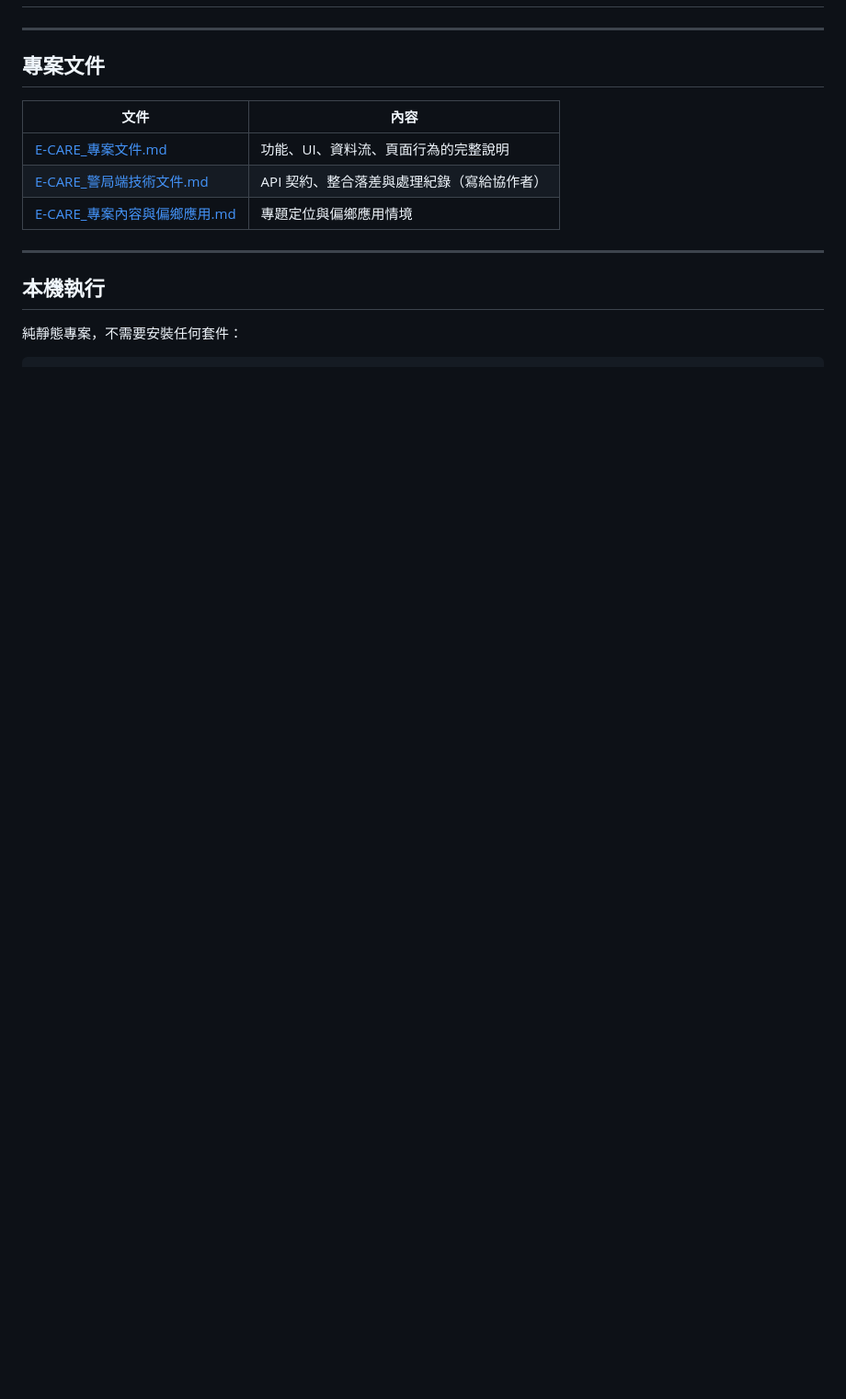
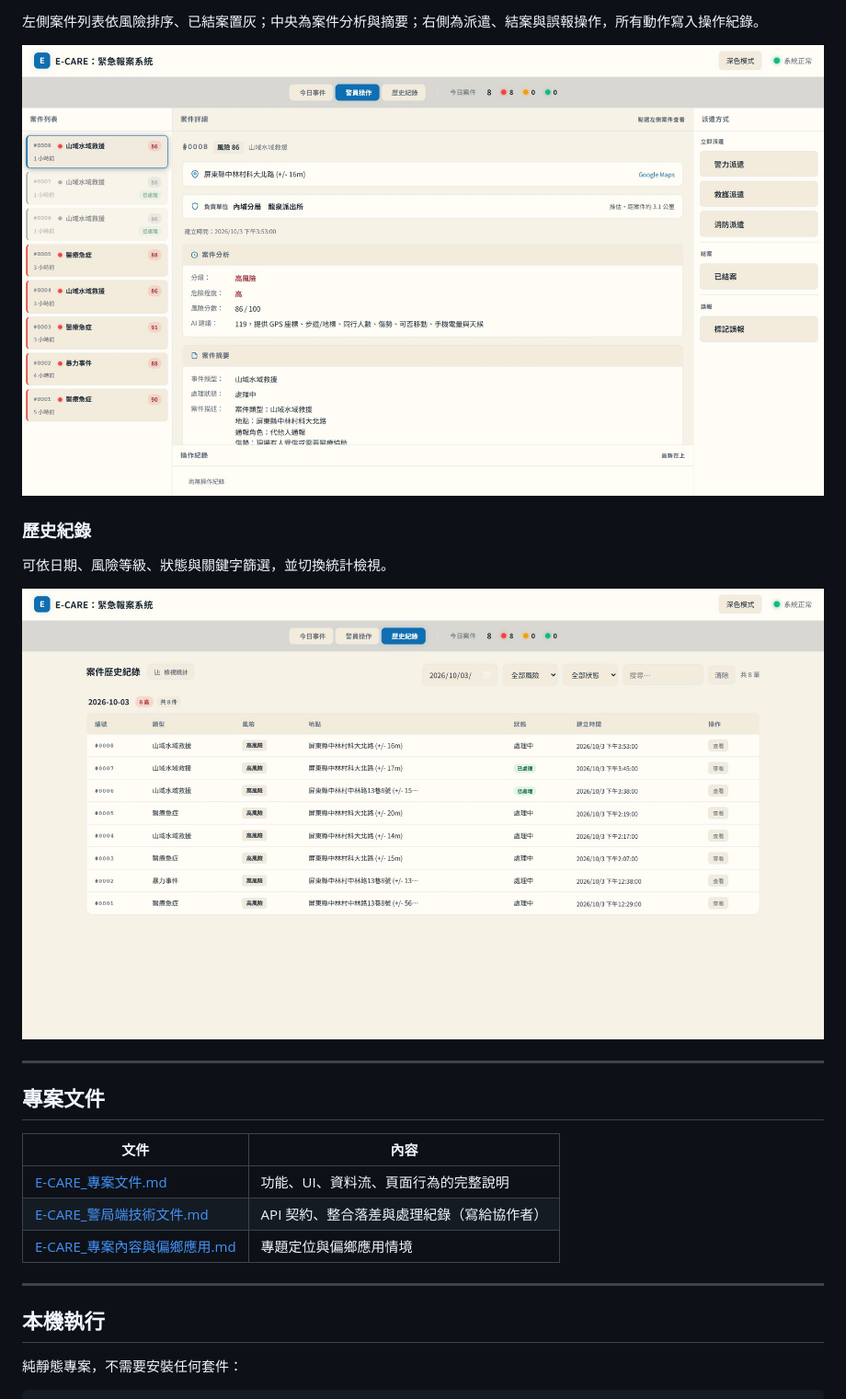
Before and after one commit to B11256037/police-Web, a Markdown page: README.md, the part around one of its changes. Shown at 92% size. GitHub-like rendering; pictures changed too: 畫面/歷史紀錄.jpg (added), 畫面/警員操作詳細頁.jpg (added); blank space fills up the shorter version.

```diff
--- a/README.md
+++ b/README.md
@@ -92,3 +105,12 @@ E-CARE（Emergency Care）是一套面向偏鄉緊急報案的系統。民眾端
+左側案件列表依風險排序、已結案置灰；中央為案件分析與摘要；右側為派遣、結案與誤報操作，所有動作寫入操作紀錄。
+
+![警員操作詳細頁](畫面/警員操作詳細頁.jpg)
+
+### 歷史紀錄
+
+可依日期、風險等級、狀態與關鍵字篩選，並切換統計檢視。
+
+![歷史紀錄](畫面/歷史紀錄.jpg)
 
 ---
 
```
Also changed, not shown: other parts of README.md (+14 -1 lines), E-CARE_專案文件.md (+2 -2 lines), E-CARE_警局端技術文件.md (+1 -1 lines), 畫面/今日事件地圖.jpg (added), 畫面/警察局所與分局轄區.jpg (added), 4 other files.
